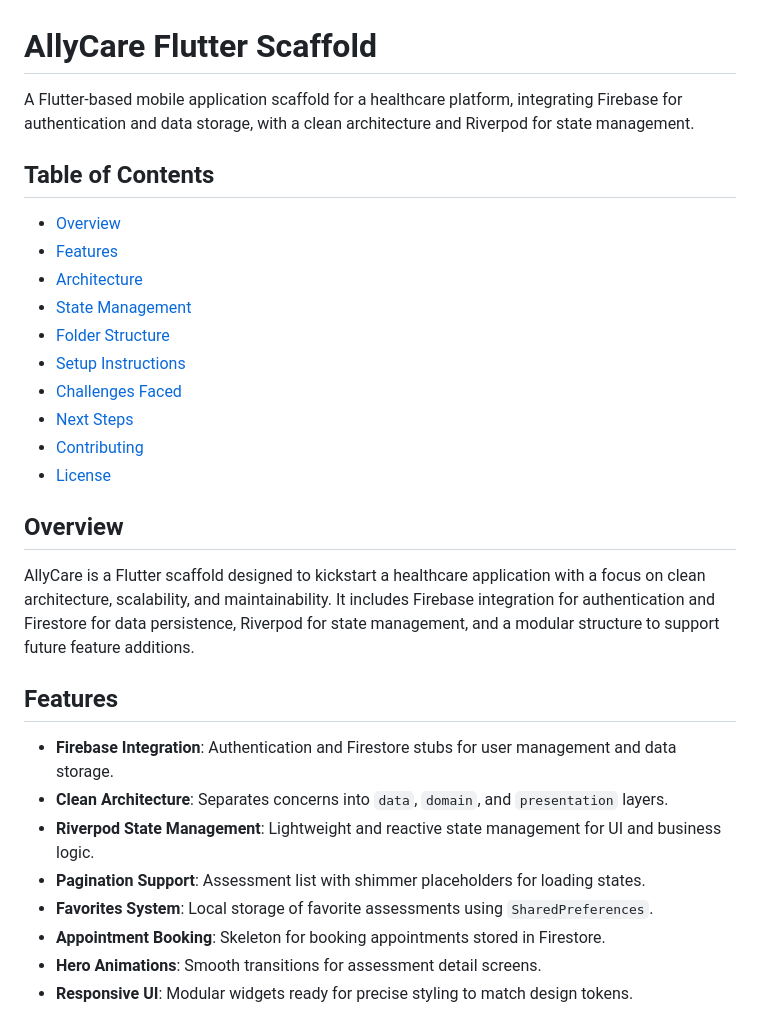
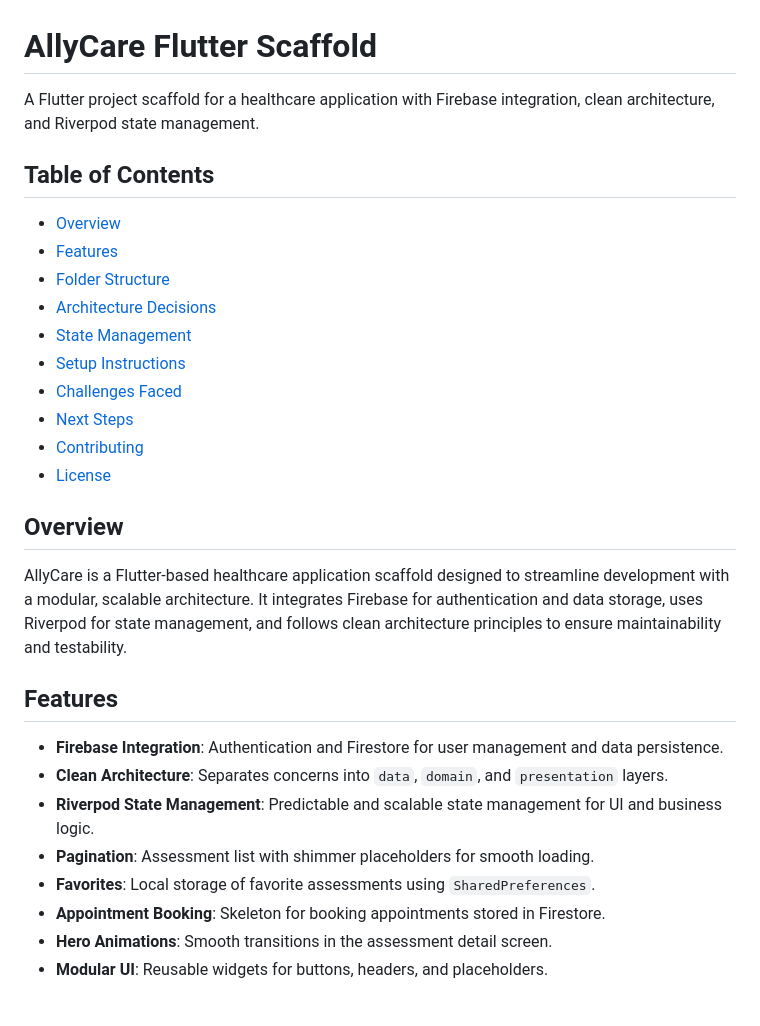
Before and after one commit to Uganthan-V/Watch-Your-Health, a Markdown page: README.md, the part around the change printed below. Rendered like a GitHub page.

```diff
--- a/README.md
+++ b/README.md
@@ -1,13 +1,13 @@
 # AllyCare Flutter Scaffold
 
-A Flutter-based mobile application scaffold for a healthcare platform, integrating Firebase for authentication and data storage, with a clean architecture and Riverpod for state management.
+A Flutter project scaffold for a healthcare application with Firebase integration, clean architecture, and Riverpod state management.
 
 ## Table of Contents
 - [Overview](#overview)
 - [Features](#features)
-- [Architecture](#architecture)
+- [Folder Structure](#folder-structure)
+- [Architecture Decisions](#architecture-decisions)
 - [State Management](#state-management)
-- [Folder Structure](#folder-structure)
 - [Setup Instructions](#setup-instructions)
 - [Challenges Faced](#challenges-faced)
 - [Next Steps](#next-steps)
@@ -15,15 +15,15 @@ A Flutter-based mobile application scaffold for a healthcare platform, integrati
 - [License](#license)
 
 ## Overview
-AllyCare is a Flutter scaffold designed to kickstart a healthcare application with a focus on clean architecture, scalability, and maintainability. It includes Firebase integration for authentication and Firestore for data persistence, Riverpod for state management, and a modular structure to support future feature additions.
+AllyCare is a Flutter-based healthcare application scaffold designed to streamline development with a modular, scalable architecture. It integrates Firebase for authentication and data storage, uses Riverpod for state management, and follows clean architecture principles to ensure maintainability and testability.
 
 ## Features
-- **Firebase Integration**: Authentication and Firestore stubs for user management and data storage.
+- **Firebase Integration**: Authentication and Firestore for user management and data persistence.
 - **Clean Architecture**: Separates concerns into `data`, `domain`, and `presentation` layers.
-- **Riverpod State Management**: Lightweight and reactive state management for UI and business logic.
-- **Pagination Support**: Assessment list with shimmer placeholders for loading states.
-- **Favorites System**: Local storage of favorite assessments using `SharedPreferences`.
+- **Riverpod State Management**: Predictable and scalable state management for UI and business logic.
+- **Pagination**: Assessment list with shimmer placeholders for smooth loading.
+- **Favorites**: Local storage of favorite assessments using `SharedPreferences`.
 - **Appointment Booking**: Skeleton for booking appointments stored in Firestore.
-- **Hero Animations**: Smooth transitions for assessment detail screens.
-- **Responsive UI**: Modular widgets ready for precise styling to match design tokens.
+- **Hero Animations**: Smooth transitions in the assessment detail screen.
+- **Modular UI**: Reusable widgets for buttons, headers, and placeholders.
 
```
Also changed, not shown: other parts of README.md (+116 -27 lines).
